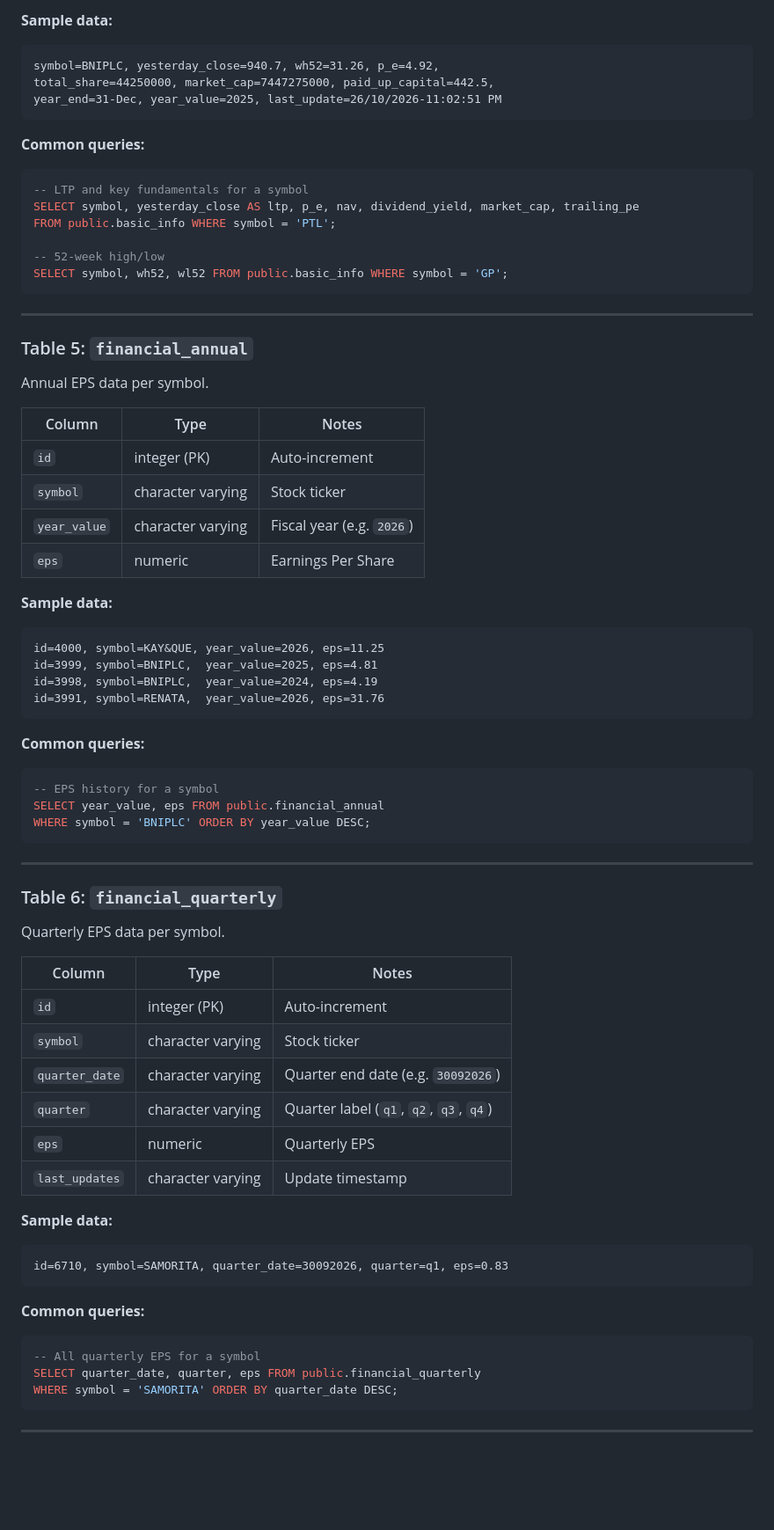
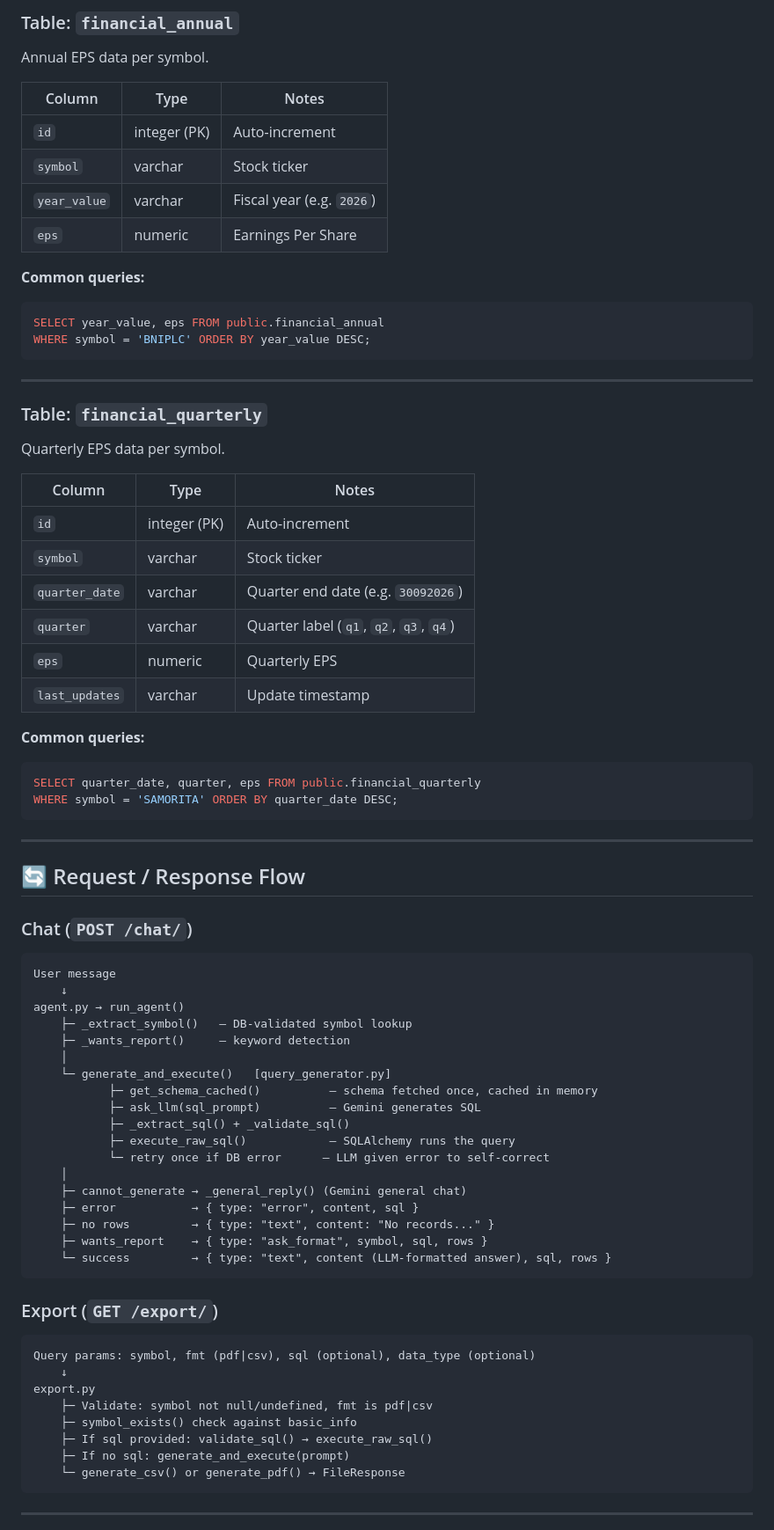
Before and after one commit to ayonqfl/finbot, a Markdown page: skills.md, the part around one of its changes. Shown at 88% size. Rendered like a GitHub page; blank space fills up the shorter version.

````diff
--- a/skills.md
+++ b/skills.md
@@ -241,74 +227,80 @@ Core fundamental data for each symbol (LTP, PE, NAV, market cap, etc.).
-**Sample data:**
-```
-symbol=BNIPLC, yesterday_close=940.7, wh52=31.26, p_e=4.92,
-total_share=44250000, market_cap=7447275000, paid_up_capital=442.5,
-year_end=31-Dec, year_value=2025, last_update=26/10/2026-11:02:51 PM
-```
-
-**Common queries:**
-```sql
--- LTP and key fundamentals for a symbol
-SELECT symbol, yesterday_close AS ltp, p_e, nav, dividend_yield, market_cap, trailing_pe
-FROM public.basic_info WHERE symbol = 'PTL';
-
--- 52-week high/low
-SELECT symbol, wh52, wl52 FROM public.basic_info WHERE symbol = 'GP';
-```
-
----
-
-### Table 5: `financial_annual`
+### Table: `financial_annual`
 
 Annual EPS data per symbol.
 
 | Column | Type | Notes |
 |---|---|---|
 | `id` | integer (PK) | Auto-increment |
-| `symbol` | character varying | Stock ticker |
-| `year_value` | character varying | Fiscal year (e.g. `2026`) |
+| `symbol` | varchar | Stock ticker |
+| `year_value` | varchar | Fiscal year (e.g. `2026`) |
 | `eps` | numeric | Earnings Per Share |
-
-**Sample data:**
-```
-id=4000, symbol=KAY&QUE, year_value=2026, eps=11.25
-id=3999, symbol=BNIPLC,  year_value=2025, eps=4.81
-id=3998, symbol=BNIPLC,  year_value=2024, eps=4.19
-id=3991, symbol=RENATA,  year_value=2026, eps=31.76
-```
 
 **Common queries:**
 ```sql
--- EPS history for a symbol
 SELECT year_value, eps FROM public.financial_annual
 WHERE symbol = 'BNIPLC' ORDER BY year_value DESC;
 ```
 
 ---
 
-### Table 6: `financial_quarterly`
+### Table: `financial_quarterly`
 
 Quarterly EPS data per symbol.
 
 | Column | Type | Notes |
 |---|---|---|
 | `id` | integer (PK) | Auto-increment |
-| `symbol` | character varying | Stock ticker |
-| `quarter_date` | character varying | Quarter end date (e.g. `30092026`) |
-| `quarter` | character varying | Quarter label (`q1`, `q2`, `q3`, `q4`) |
+| `symbol` | varchar | Stock ticker |
+| `quarter_date` | varchar | Quarter end date (e.g. `30092026`) |
+| `quarter` | varchar | Quarter label (`q1`, `q2`, `q3`, `q4`) |
 | `eps` | numeric | Quarterly EPS |
-| `last_updates` | character varying | Update timestamp |
-
-**Sample data:**
-```
-id=6710, symbol=SAMORITA, quarter_date=30092026, quarter=q1, eps=0.83
-```
+| `last_updates` | varchar | Update timestamp |
 
 **Common queries:**
 ```sql
--- All quarterly EPS for a symbol
 SELECT quarter_date, quarter, eps FROM public.financial_quarterly
 WHERE symbol = 'SAMORITA' ORDER BY quarter_date DESC;
 ```
 
 ---
 
+## 🔄 Request / Response Flow
+
+### Chat (`POST /chat/`)
+
+```
+User message
+    ↓
+agent.py → run_agent()
+    ├─ _extract_symbol()   — DB-validated symbol lookup
+    ├─ _wants_report()     — keyword detection
+    │
+    └─ generate_and_execute()   [query_generator.py]
+           ├─ get_schema_cached()          — schema fetched once, cached in memory
+           ├─ ask_llm(sql_prompt)          — Gemini generates SQL
+           ├─ _extract_sql() + _validate_sql()
+           ├─ execute_raw_sql()            — SQLAlchemy runs the query
+           └─ retry once if DB error      — LLM given error to self-correct
+    │
+    ├─ cannot_generate → _general_reply() (Gemini general chat)
+    ├─ error           → { type: "error", content, sql }
+    ├─ no rows         → { type: "text", content: "No records..." }
+    ├─ wants_report    → { type: "ask_format", symbol, sql, rows }
+    └─ success         → { type: "text", content (LLM-formatted answer), sql, rows }
+```
+
+### Export (`GET /export/`)
+
+```
+Query params: symbol, fmt (pdf|csv), sql (optional), data_type (optional)
+    ↓
+export.py
+    ├─ Validate: symbol not null/undefined, fmt is pdf|csv
+    ├─ symbol_exists() check against basic_info
+    ├─ If sql provided: validate_sql() → execute_raw_sql()
+    ├─ If no sql: generate_and_execute(prompt)
+    └─ generate_csv() or generate_pdf() → FileResponse
+```
+
+---
+
````
Also changed, not shown: other parts of skills.md (+207 -380 lines).
